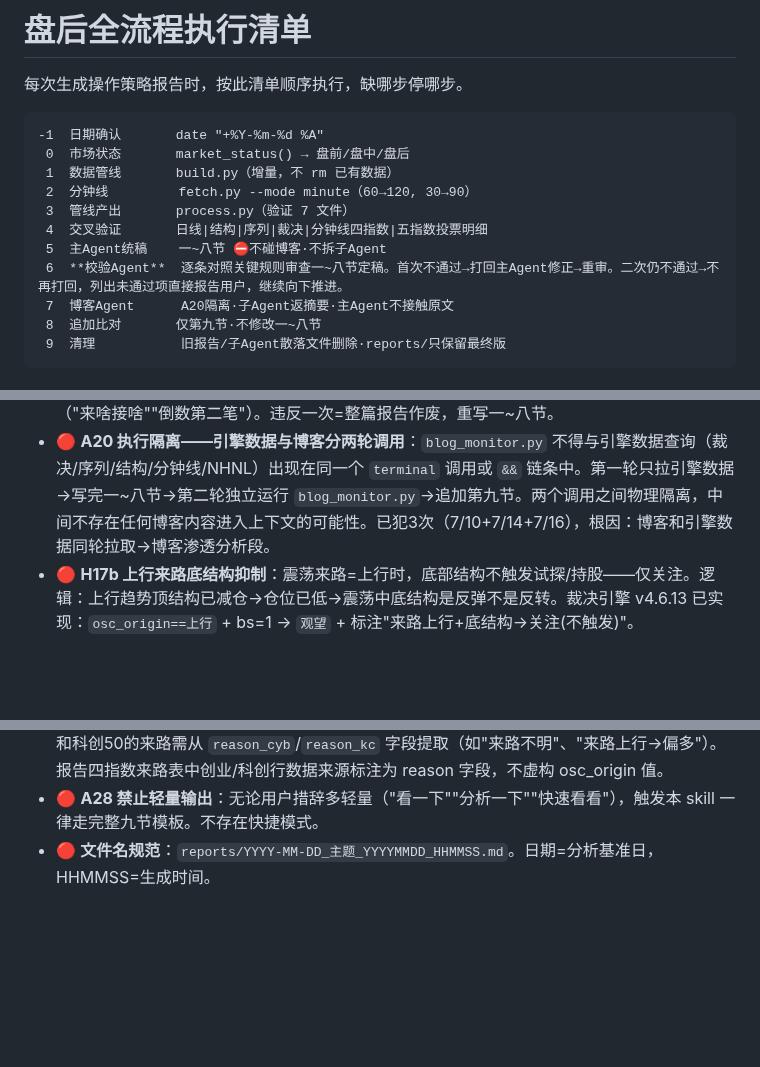
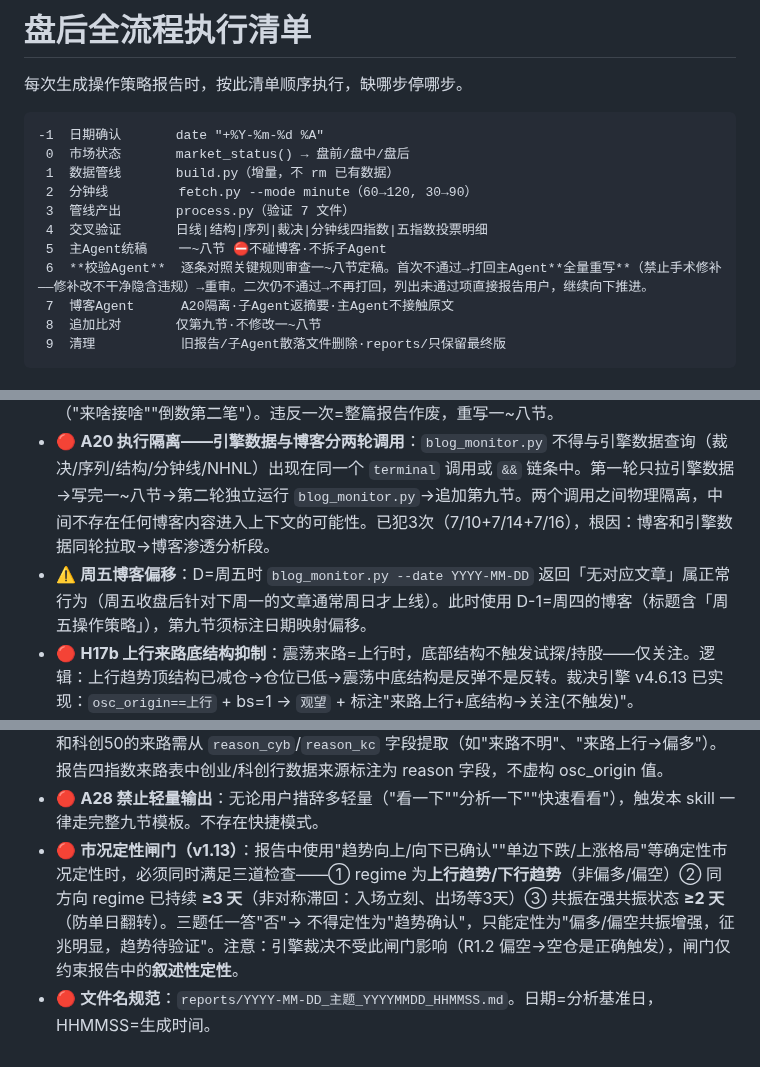
Before and after one commit to Tadalafil-cure/agent-skills, a Markdown page: XuXiaoming-StockTradingStrategy/references/execution-checklist.md, 3 parts joined by grey strips. Drawn GitHub-style; blank space fills up the shorter version.

Commit message:
v4.6.18: 执行检查清单更新（闸门v1.13 + 全量重写）

```diff
--- a/XuXiaoming-StockTradingStrategy/references/execution-checklist.md
+++ b/XuXiaoming-StockTradingStrategy/references/execution-checklist.md
@@ -10,7 +10,7 @@
  3  管线产出       process.py（验证 7 文件）
  4  交叉验证       日线|结构|序列|裁决|分钟线四指数|五指数投票明细
  5  主Agent统稿    一~八节 ⛔不碰博客·不拆子Agent
- 6  **校验Agent**  逐条对照关键规则审查一~八节定稿。首次不通过→打回主Agent修正→重审。二次仍不通过→不再打回，列出未通过项直接报告用户，继续向下推进。
+ 6  **校验Agent**  逐条对照关键规则审查一~八节定稿。首次不通过→打回主Agent**全量重写**（禁止手术修补——修补改不干净隐含违规）→重审。二次仍不通过→不再打回，列出未通过项直接报告用户，继续向下推进。
  7  博客Agent      A20隔离·子Agent返摘要·主Agent不接触原文
  8  追加比对       仅第九节·不修改一~八节
  9  清理           旧报告/子Agent散落文件删除·reports/只保留最终版
@@ -29,6 +29,7 @@
 - 🔴 **日期校验必须用 `date` 命令**：禁止凭 session 上下文中的"会话开始日期"推断当前日期。会话可能跨越多天（如漫画项目耗时数周），上下文日期 ≠ 实际日期。每次分析前必须 `date "+%Y-%m-%d %A"`。
 - 🔴 **A20 博客隔离——一~八节零博客引用**：写完一~八节前，报告中不得出现"徐小明说""徐小明原文""徐小明认为"、不得出现博客中的具体点位（3980/3985）、不得出现博客中的金句（"来啥接啥""倒数第二笔"）。违反一次=整篇报告作废，重写一~八节。
 - 🔴 **A20 执行隔离——引擎数据与博客分两轮调用**：`blog_monitor.py` 不得与引擎数据查询（裁决/序列/结构/分钟线/NHNL）出现在同一个 `terminal` 调用或 `&&` 链条中。第一轮只拉引擎数据→写完一~八节→第二轮独立运行 `blog_monitor.py`→追加第九节。两个调用之间物理隔离，中间不存在任何博客内容进入上下文的可能性。已犯3次（7/10+7/14+7/16），根因：博客和引擎数据同轮拉取→博客渗透分析段。
+- ⚠️ **周五博客偏移**：D=周五时 `blog_monitor.py --date YYYY-MM-DD` 返回「无对应文章」属正常行为（周五收盘后针对下周一的文章通常周日才上线）。此时使用 D-1=周四的博客（标题含「周五操作策略」），第九节须标注日期映射偏移。
 - 🔴 **H17b 上行来路底结构抑制**：震荡来路=上行时，底部结构不触发试探/持股——仅关注。逻辑：上行趋势顶结构已减仓→仓位已低→震荡中底结构是反弹不是反转。裁决引擎 v4.6.13 已实现：`osc_origin==上行` + bs=1 → `观望` + 标注"来路上行+底结构→关注(不触发)"。
 - 🔴 **M1 规则独立——CHOP 回落 ≠ M1 解锁**（7/16 教训）：M1 解锁条件与趋势可信度走向相反。CHOP 越高（>61.8 chaotic）分钟线底结构越可靠，CHOP 越低（fuzzy 区）噪音率 29% 反而需要禁用。不能把"CHOP 在改善"的逻辑链延伸到 M1——两条线各自独立判断，互不传递。
 - 🔴 **A18 分钟线强制报告**：四指数分钟线状态必须出现在报告二/三节各自的推演中 + 四节跨市场交叉分析汇总。即使四个指数全为"无信号"，也必须逐指数标注"7/16 无信号 + M1 禁用/不禁用状态"。引擎存在即责任——跑了不写 = 有工具不用。
@@ -39,4 +40,5 @@
 - 🔴 **A24b 来路独立计算——禁止跨指数同步**（7/16 教训）：每个指数的来路由自身 regime 历史独立判定，互不同步。引擎 `osc_origin` 字段逐指数计算，不存在"主板来路上行→科技侧同步"。常见错误：看到科创50有偏多而创业板没有→归因于"主板同步"或引擎 bug。正确答案：创业板自身震荡前无≥7天上行趋势段→来路不明→不附偏多；科创50自身有→来路上行→附偏多。各算各的，无传递。
 - **A24c osc_origin 引擎覆盖范围**：引擎仅导出 `osc_origin_sz` 和 `osc_origin_sh` 两列。创业板和科创50的来路需从 `reason_cyb`/`reason_kc` 字段提取（如"来路不明"、"来路上行→偏多"）。报告四指数来路表中创业/科创行数据来源标注为 reason 字段，不虚构 osc_origin 值。
 - 🔴 **A28 禁止轻量输出**：无论用户措辞多轻量（"看一下""分析一下""快速看看"），触发本 skill 一律走完整九节模板。不存在快捷模式。
+- 🔴 **市况定性闸门（v1.13）**：报告中使用"趋势向上/向下已确认""单边下跌/上涨格局"等确定性市况定性时，必须同时满足三道检查——① regime 为**上行趋势/下行趋势**（非偏多/偏空）② 同方向 regime 已持续 **≥3 天**（非对称滞回：入场立刻、出场等3天）③ 共振在强共振状态 **≥2 天**（防单日翻转）。三题任一答"否"→ 不得定性为"趋势确认"，只能定性为"偏多/偏空共振增强，征兆明显，趋势待验证"。注意：引擎裁决不受此闸门影响（R1.2 偏空→空仓是正确触发），闸门仅约束报告中的**叙述性定性**。
 - 🔴 **文件名规范**：`reports/YYYY-MM-DD_主题_YYYYMMDD_HHMMSS.md`。日期=分析基准日，HHMMSS=生成时间。
```
